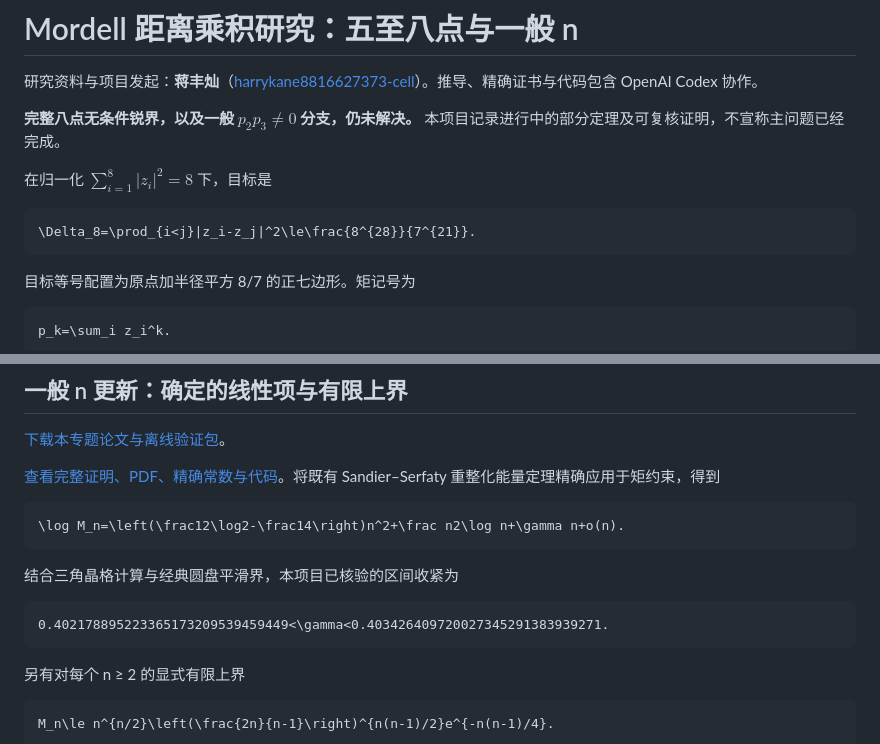
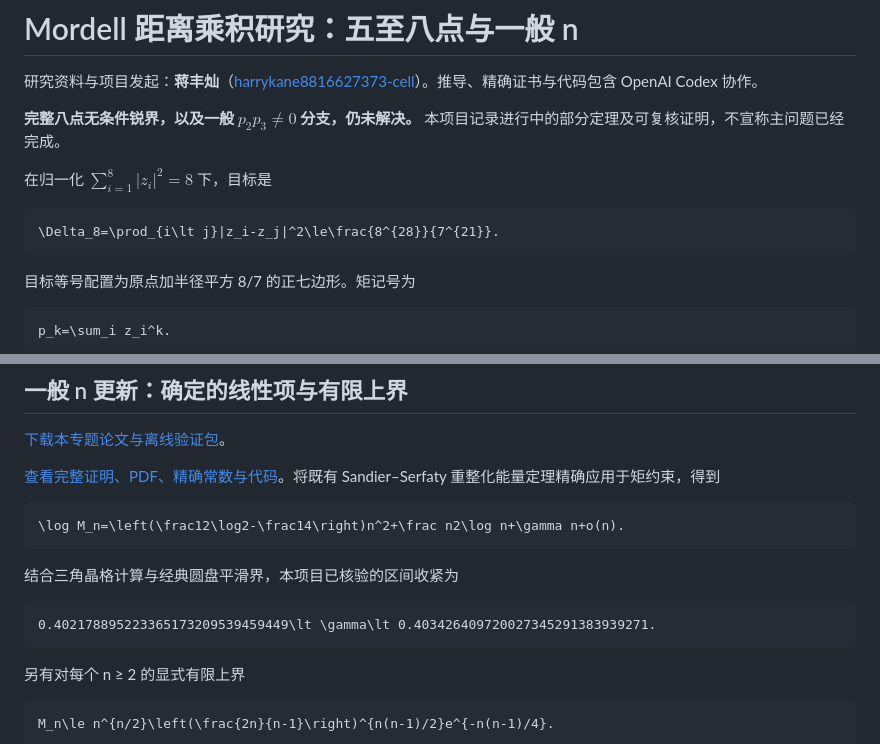
Before and after one commit to harrykane8816627373-cell/mordell-research, a Markdown page: README.md, 2 parts joined by grey strips. GitHub-like rendering.

Commit message:
Fix less-than notation in published math rendering
Use TeX comparison commands in existing public formulas to prevent rendering errors in product subscripts.

````diff
--- a/README.md
+++ b/README.md
@@ -7,7 +7,7 @@
 在归一化 $\sum_{i=1}^8|z_i|^2=8$ 下，目标是
 
 ```math
-\Delta_8=\prod_{i<j}|z_i-z_j|^2\le\frac{8^{28}}{7^{21}}.
+\Delta_8=\prod_{i\lt j}|z_i-z_j|^2\le\frac{8^{28}}{7^{21}}.
 ```
 
 目标等号配置为原点加半径平方 8/7 的正七边形。矩记号为
@@ -29,7 +29,7 @@ p_k=\sum_i z_i^k.
 结合三角晶格计算与经典圆盘平滑界，本项目已核验的区间收紧为
 
 ```math
-0.402178895223365173209539459449<\gamma<0.403426409720027345291383939271.
+0.402178895223365173209539459449\lt \gamma\lt 0.403426409720027345291383939271.
 ```
 
 另有对每个 n ≥ 2 的显式有限上界
````
